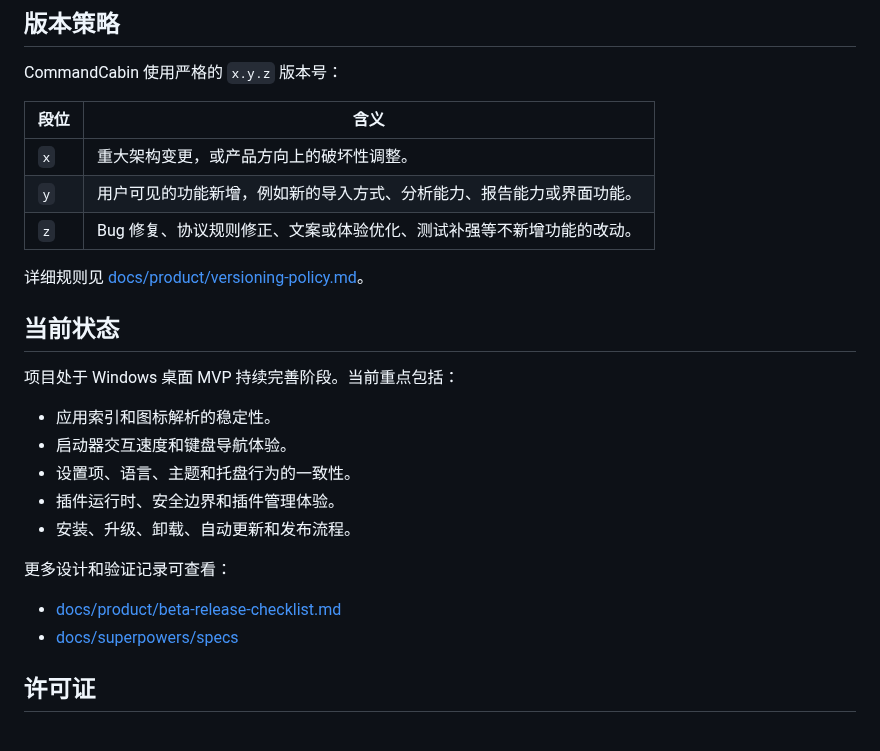
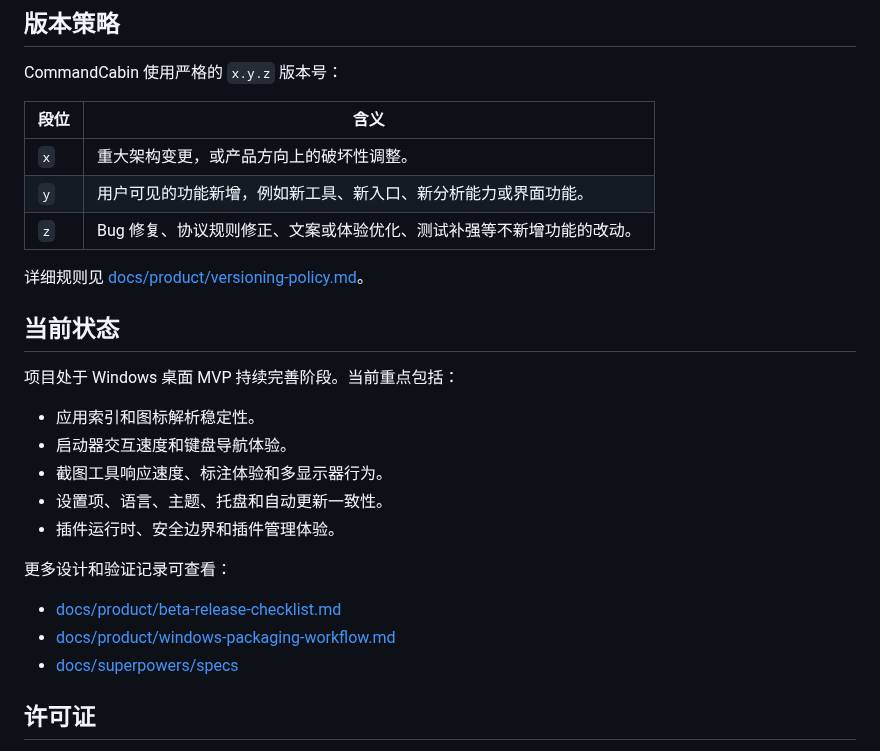
Before and after one commit to RupingLiu/command-cabin, a Markdown page: README.md, the part around one of its changes. GitHub-like rendering.

```diff
--- a/README.md
+++ b/README.md
@@ -183,7 +190,7 @@ CommandCabin 使用严格的 `x.y.z` 版本号：
 | 段位 | 含义                                                                 |
 | ---- | -------------------------------------------------------------------- |
 | `x`  | 重大架构变更，或产品方向上的破坏性调整。                             |
-| `y`  | 用户可见的功能新增，例如新的导入方式、分析能力、报告能力或界面功能。 |
+| `y`  | 用户可见的功能新增，例如新工具、新入口、新分析能力或界面功能。       |
 | `z`  | Bug 修复、协议规则修正、文案或体验优化、测试补强等不新增功能的改动。 |
 
 详细规则见 [docs/product/versioning-policy.md](./docs/product/versioning-policy.md)。
@@ -192,15 +199,16 @@ CommandCabin 使用严格的 `x.y.z` 版本号：
 
 项目处于 Windows 桌面 MVP 持续完善阶段。当前重点包括：
 
-- 应用索引和图标解析的稳定性。
+- 应用索引和图标解析稳定性。
 - 启动器交互速度和键盘导航体验。
-- 设置项、语言、主题和托盘行为的一致性。
+- 截图工具响应速度、标注体验和多显示器行为。
+- 设置项、语言、主题、托盘和自动更新一致性。
 - 插件运行时、安全边界和插件管理体验。
-- 安装、升级、卸载、自动更新和发布流程。
 
 更多设计和验证记录可查看：
 
 - [docs/product/beta-release-checklist.md](./docs/product/beta-release-checklist.md)
+- [docs/product/windows-packaging-workflow.md](./docs/product/windows-packaging-workflow.md)
 - [docs/superpowers/specs](./docs/superpowers/specs)
 
 ## 许可证
```
Also changed, not shown: other parts of README.md (+63 -56 lines), .superpowers/release-v0.8.4-notes.md (added, +17 -0 lines), docs/assets/screenshots/launcher-home.png, 4 other files.
